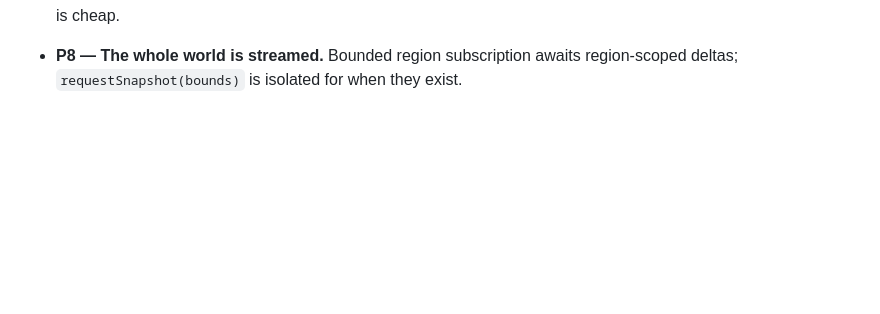
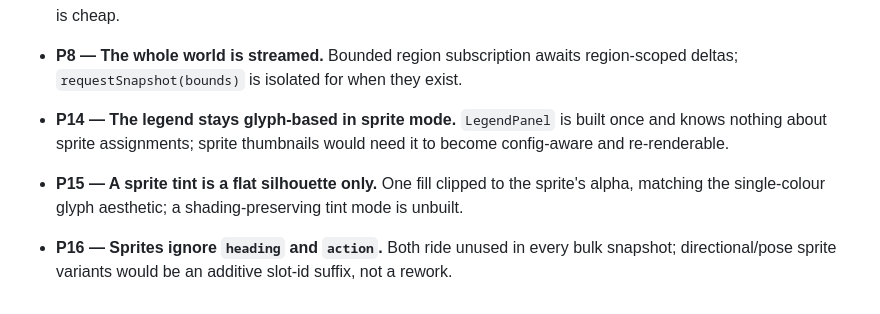
Before and after one commit to Zilifant/biome, a Markdown page: ACTION-ITEMS.md, the part around the change. Drawn GitHub-style; blank space fills up the shorter version.

```diff
--- a/ACTION-ITEMS.md
+++ b/ACTION-ITEMS.md
@@ -218,3 +218,15 @@ they are not re-opened by accident.
 - **P8 — The whole world is streamed.** Bounded region subscription awaits
   region-scoped deltas; `requestSnapshot(bounds)` is isolated for when they
   exist.
+
+- **P14 — The legend stays glyph-based in sprite mode.** `LegendPanel` is built
+  once and knows nothing about sprite assignments; sprite thumbnails would need
+  it to become config-aware and re-renderable.
+
+- **P15 — A sprite tint is a flat silhouette only.** One fill clipped to the
+  sprite's alpha, matching the single-colour glyph aesthetic; a
+  shading-preserving tint mode is unbuilt.
+
+- **P16 — Sprites ignore `heading` and `action`.** Both ride unused in every
+  bulk snapshot; directional/pose sprite variants would be an additive slot-id
+  suffix, not a rework.
```
Also changed, not shown: src/renderer/DOCS-RENDERER.md (+62 -6 lines).
